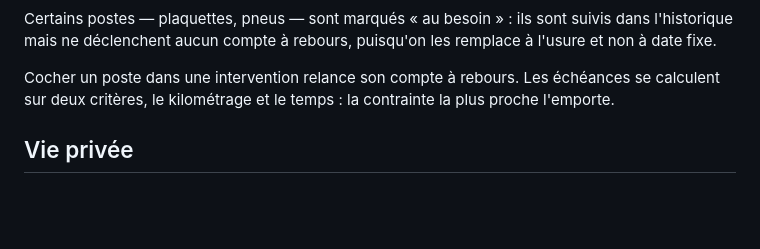
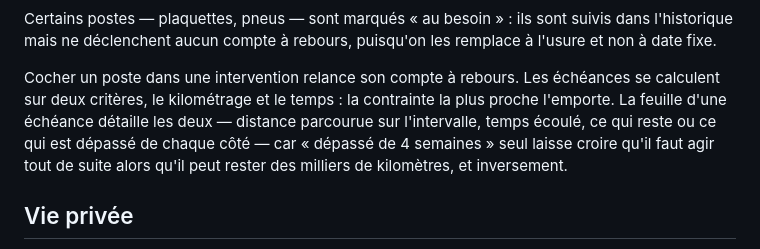
Before and after one commit to jeremycardona1995-web/My-car, a Markdown page: README.md, the part around the change. Rendered like a GitHub page; blank space fills up the shorter version.

Commit message:
Documenter le détail des deux critères
Co-Authored-By: Claude Opus 5 <noreply@anthropic.com>
Claude-Session: https://claude.ai/code/session_01ERkYnHfbHKZx9fHPdpMNdS

```diff
--- a/README.md
+++ b/README.md
@@ -67,7 +67,11 @@ les remplace à l'usure et non à date fixe.
 
 Cocher un poste dans une intervention relance son compte à rebours. Les
 échéances se calculent sur deux critères, le kilométrage et le temps : la
-contrainte la plus proche l'emporte.
+contrainte la plus proche l'emporte. La feuille d'une échéance détaille les
+deux — distance parcourue sur l'intervalle, temps écoulé, ce qui reste ou ce
+qui est dépassé de chaque côté — car « dépassé de 4 semaines » seul laisse
+croire qu'il faut agir tout de suite alors qu'il peut rester des milliers de
+kilomètres, et inversement.
 
 ## Vie privée
 
```
